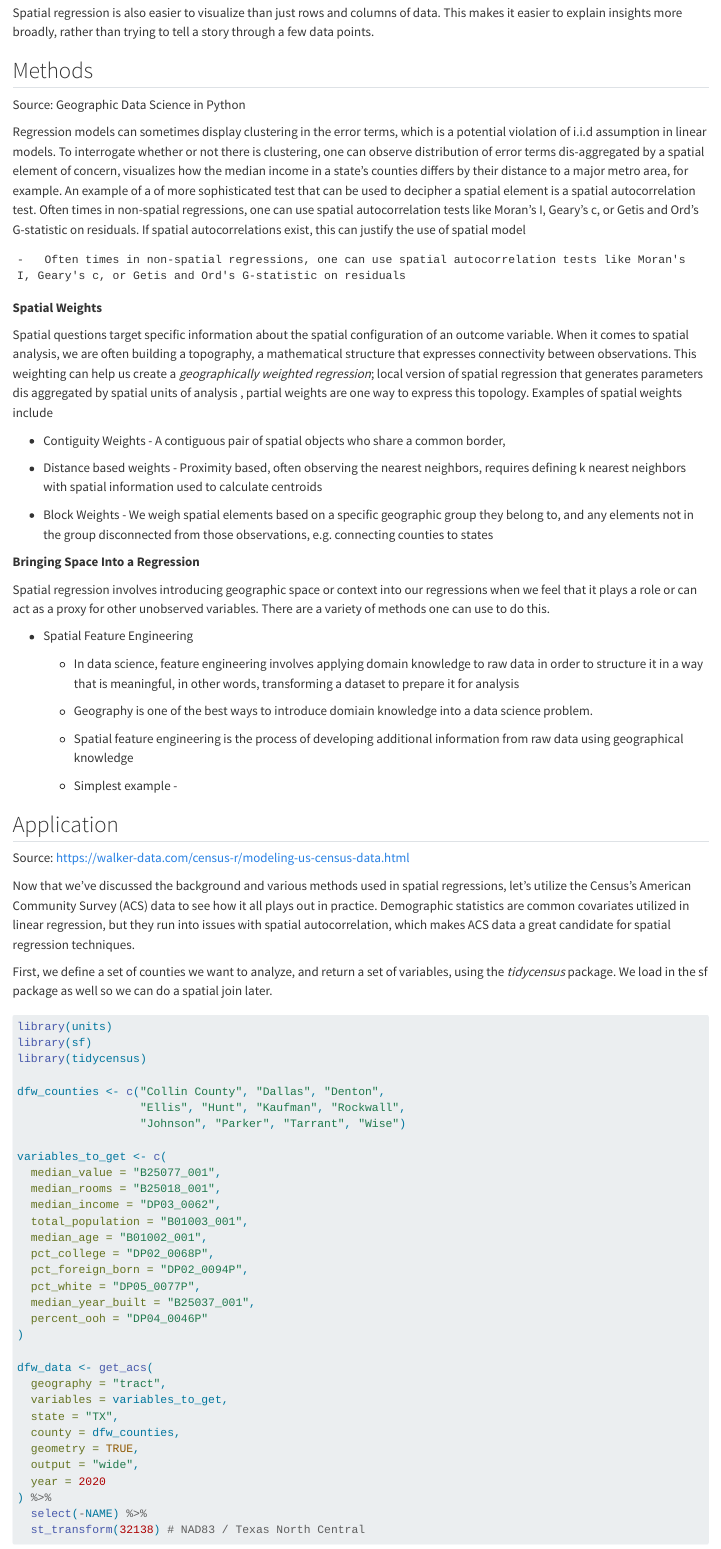
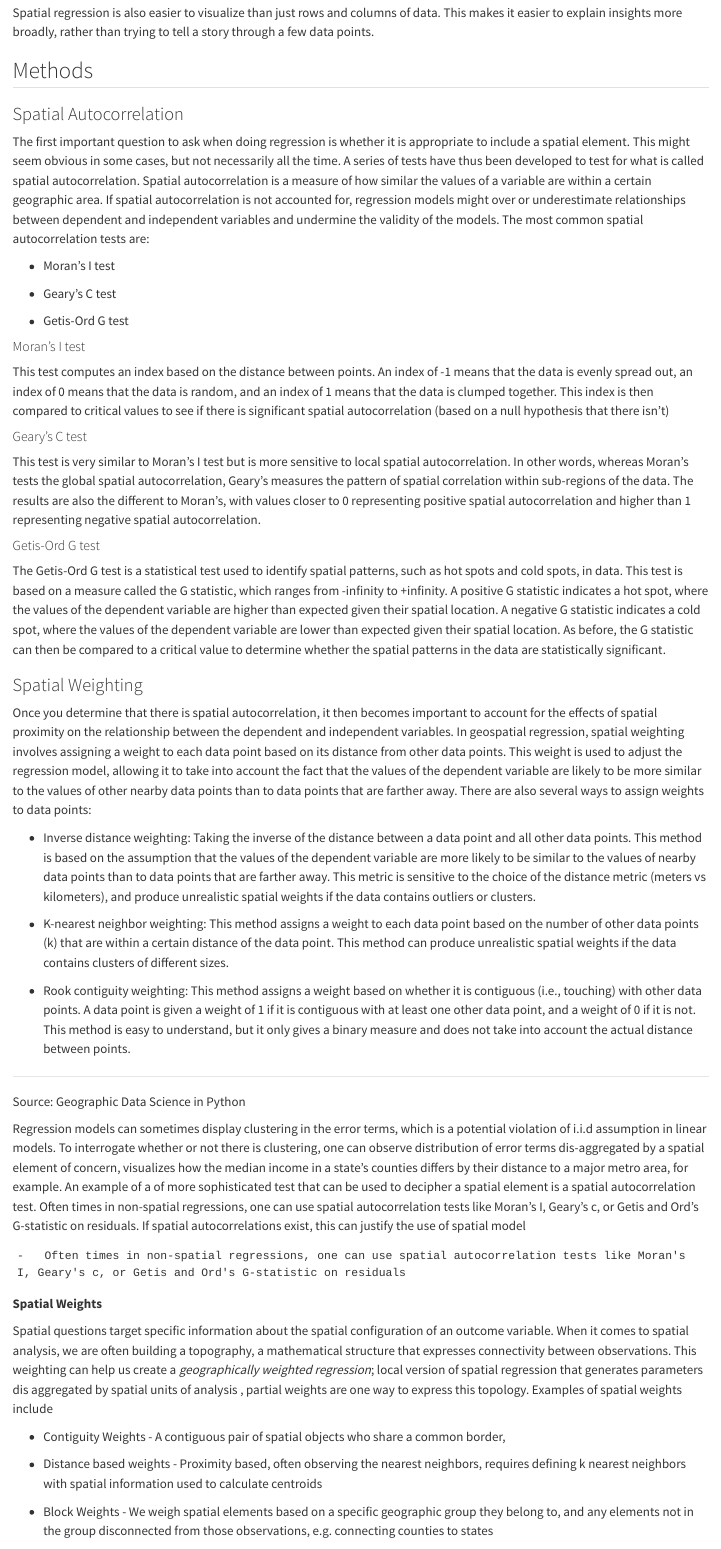
Before and after one commit to thomastib/DataScienceFinalProject, a Quarto document (spatial_reg.qmd): the page in a window 1100 px wide, from 560 px down. Rendered offline with R 4.5, knitr and Pandoc in place of Quarto, with nearby package versions; some code elsewhere in the file could not run offline; common packages that the code uses without loading them are loaded.

Commit message:
work on methods

```diff
--- a/spatial_reg.qmd
+++ b/spatial_reg.qmd
@@ -28,6 +28,40 @@ Spatial regression is also easier to visualize than just rows and columns of dat
 
 ## Methods
 
+### Spatial Autocorrelation
+
+The first important question to ask when doing regression is whether it is appropriate to include a spatial element. This might seem obvious in some cases, but not necessarily all the time. A series of tests have thus been developed to test for what is called spatial autocorrelation. Spatial autocorrelation is a measure of how similar the values of a variable are within a certain geographic area. If spatial autocorrelation is not accounted for, regression models might over or underestimate relationships between dependent and independent variables and undermine the validity of the models. The most common spatial autocorrelation tests are:
+
+-   Moran's I test
+
+-   Geary's C test
+
+-   Getis-Ord G test
+
+#### Moran's I test
+
+This test computes an index based on the distance between points. An index of -1 means that the data is evenly spread out, an index of 0 means that the data is random, and an index of 1 means that the data is clumped together. This index is then compared to critical values to see if there is significant spatial autocorrelation (based on a null hypothesis that there isn't)
+
+#### Geary's C test
+
+This test is very similar to Moran's I test but is more sensitive to local spatial autocorrelation. In other words, whereas Moran's tests the global spatial autocorrelation, Geary's measures the pattern of spatial correlation within sub-regions of the data. The results are also the different to Moran's, with values closer to 0 representing positive spatial autocorrelation and higher than 1 representing negative spatial autocorrelation.
+
+#### Getis-Ord G test
+
+The Getis-Ord G test is a statistical test used to identify spatial patterns, such as hot spots and cold spots, in data. This test is based on a measure called the G statistic, which ranges from -infinity to +infinity. A positive G statistic indicates a hot spot, where the values of the dependent variable are higher than expected given their spatial location. A negative G statistic indicates a cold spot, where the values of the dependent variable are lower than expected given their spatial location. As before, the G statistic can then be compared to a critical value to determine whether the spatial patterns in the data are statistically significant.
+
+### Spatial Weighting
+
+Once you determine that there is spatial autocorrelation, it then becomes important to account for the effects of spatial proximity on the relationship between the dependent and independent variables. In geospatial regression, spatial weighting involves assigning a weight to each data point based on its distance from other data points. This weight is used to adjust the regression model, allowing it to take into account the fact that the values of the dependent variable are likely to be more similar to the values of other nearby data points than to data points that are farther away. There are also several ways to assign weights to data points:
+
+-   Inverse distance weighting: Taking the inverse of the distance between a data point and all other data points. This method is based on the assumption that the values of the dependent variable are more likely to be similar to the values of nearby data points than to data points that are farther away. This metric is sensitive to the choice of the distance metric (meters vs kilometers), and produce unrealistic spatial weights if the data contains outliers or clusters.
+
+-   K-nearest neighbor weighting: This method assigns a weight to each data point based on the number of other data points (k) that are within a certain distance of the data point. This method can produce unrealistic spatial weights if the data contains clusters of different sizes.
+
+-   Rook contiguity weighting: This method assigns a weight based on whether it is contiguous (i.e., touching) with other data points. A data point is given a weight of 1 if it is contiguous with at least one other data point, and a weight of 0 if it is not. This method is easy to understand, but it only gives a binary measure and does not take into account the actual distance between points.
+
+------------------------------------------------------------------------
+
 Source: Geographic Data Science in Python
 
 Regression models can sometimes display clustering in the error terms, which is a potential violation of i.i.d assumption in linear models. To interrogate whether or not there is clustering, one can observe distribution of error terms dis-aggregated by a spatial element of concern, visualizes how the median income in a state's counties differs by their distance to a major metro area, for example. An example of a of more sophisticated test that can be used to decipher a spatial element is a spatial autocorrelation test. Often times in non-spatial regressions, one can use spatial autocorrelation tests like Moran's I, Geary's c, or Getis and Ord's G-statistic on residuals. If spatial autocorrelations exist, this can justify the use of spatial model
```
Also changed, not shown: spatial_reg.qmd (2 more changed lines).
